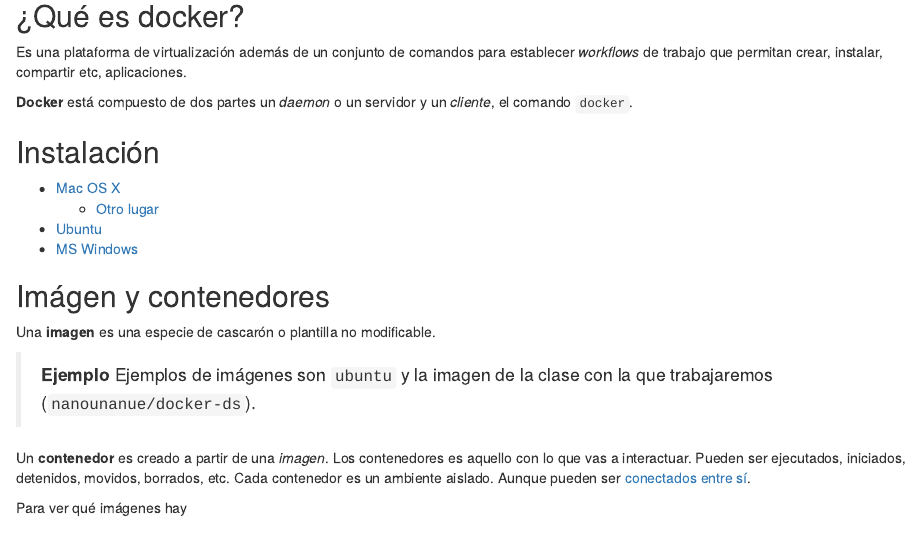
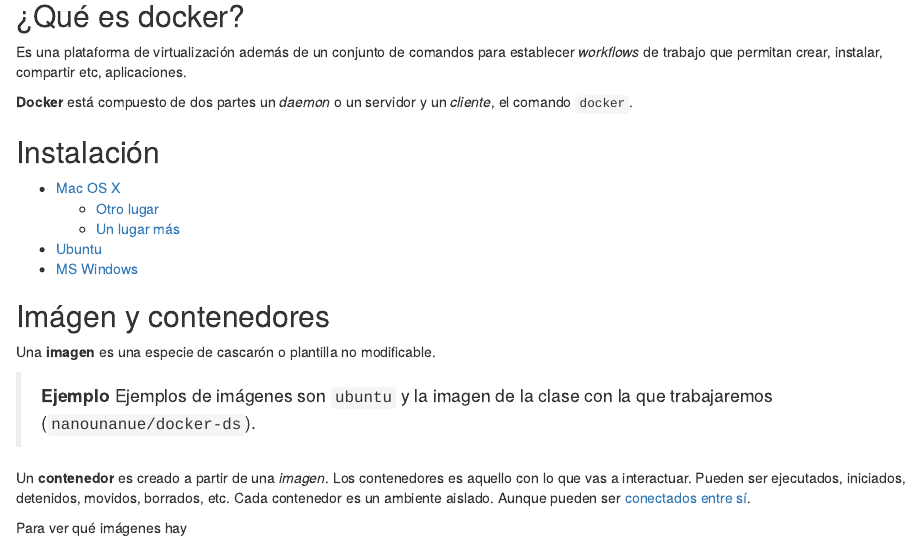
Before and after one commit to animalito/big-data, an R Markdown document (lecture_1/0-docker.Rmd): the page in a window 1100 px wide, from 200 px down. Rendered offline with R 4.5, knitr and Pandoc, with nearby package versions.

Commit message:
Update 0-docker.Rmd

```diff
--- a/lecture_1/0-docker.Rmd
+++ b/lecture_1/0-docker.Rmd
@@ -17,6 +17,7 @@
 
 - [Mac OS X](http://docs.docker.com/installation/mac/)
   - [Otro lugar](http://blog.javabien.net/2014/03/03/setup-docker-on-osx-the-no-brainer-way/)
+  - [Un lugar más](http://zaiste.net/2014/02/lightweight_docker_experience_on_osx/)
 - [Ubuntu](http://docs.docker.com/installation/ubuntulinux/)
 - [MS Windows](http://docs.docker.com/installation/windows/)
 
```
